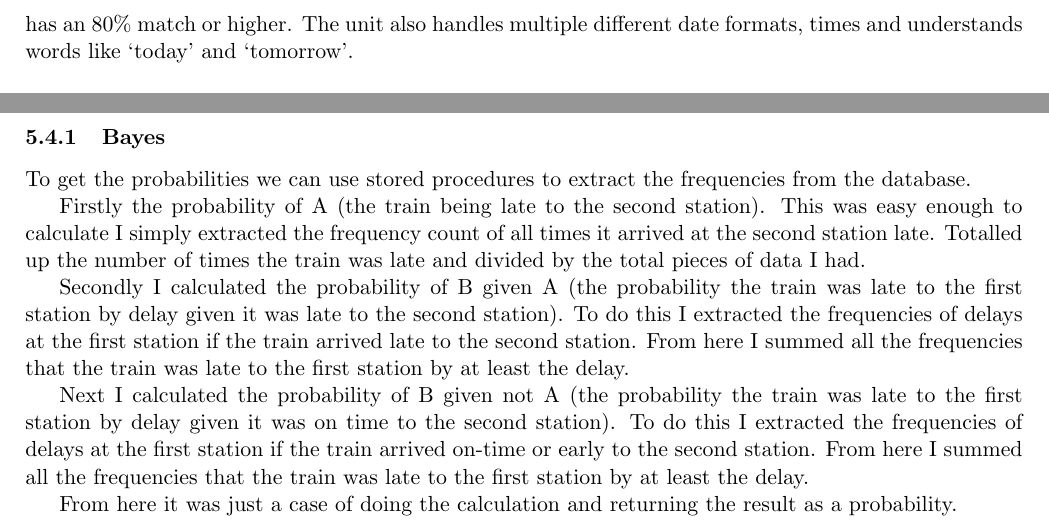
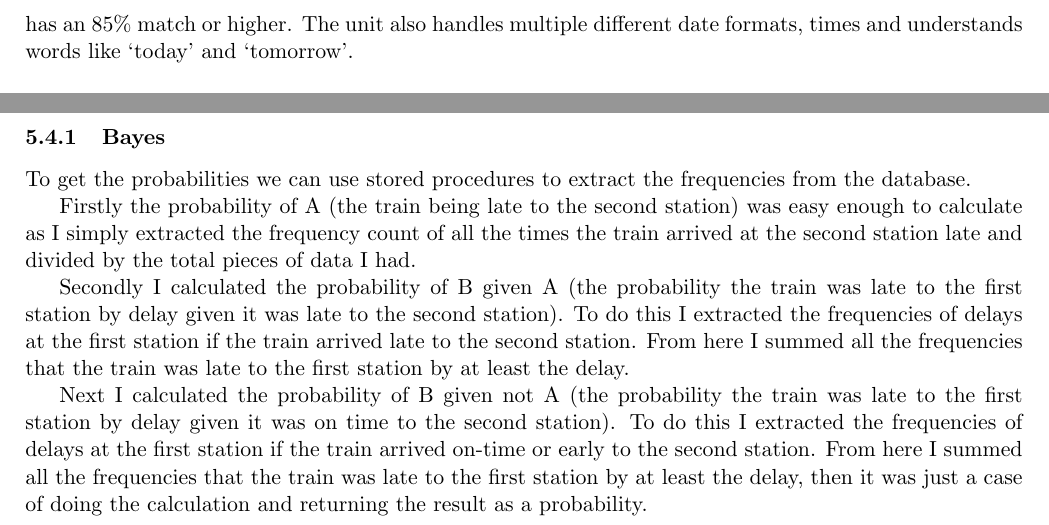
Before and after one commit to DanWillisUni/ChatBot, a LaTeX paper (Report/Main.tex): two parts of page 11 of 19 before the commit and two parts of page 11 of 20 after it, joined at a grey line, cut so that both start at the same text. Compiled offline with pdfLaTeX.

Commit message:
Grammar fixed

```diff
--- a/Report/Main.tex
+++ b/Report/Main.tex
@@ -350,5 +350,5 @@ For the delay prediction we used a K-Nearest-Neighbour (KNN) method and a neural
 
-	One of the most important parts of the NLPU for this project was the chatbot recognising train station names that were spelt incorrectly, or missing parts of the station name, as when these stations are inputted into the scraper they must be exact or the search will not run. To do this a package called ‘fuzzywuzzy’ was used, which does a ‘fuzzy match’ on station names and finds percentage matches to the station names inputted. If a station is not a 100\% `fuzzy match’, the chatbot suggests any station that has an 80\% match or higher. The unit also handles multiple different date formats, times and understands words like ‘today’ and ‘tomorrow’.
+	One of the most important parts of the NLPU for this project was the chatbot recognising train station names that were spelt incorrectly, or missing parts of the station name, as when these stations are inputted into the scraper they must be exact or the search will not run. To do this a package called ‘fuzzywuzzy’ was used, which does a ‘fuzzy match’ on station names and finds percentage matches to the station names inputted. If a station is not a 100\% `fuzzy match’, the chatbot suggests any station that has an 85\% match or higher. The unit also handles multiple different date formats, times and understands words like ‘today’ and ‘tomorrow’.
 
 	\begin{figure}[!htb]
 		\begin{center}
@@ -372,13 +372,11 @@ For the delay prediction we used a K-Nearest-Neighbour (KNN) method and a neural
 	\subsubsection{Bayes}
 	To get the probabilities we can use stored procedures to extract the frequencies from the database.
 
-	Firstly the probability of A (the train being late to the second station). This was easy enough to calculate I simply extracted the frequency count of all times it arrived at the second station late. Totalled up the number of times the train was late and divided by the total pieces of data I had.
+	Firstly the probability of A (the train being late to the second station)  was easy enough to calculate as I simply extracted the frequency count of all the times the train arrived at the second station late and divided by the total pieces of data I had.
 
 	Secondly I calculated the probability of B given A (the probability the train was late to the first station by delay given it was late to the second station). To do this I extracted the frequencies of delays at the first station if the train arrived late to the second station. From here I summed all the frequencies that the train was late to the first station by at least the delay.
 
-	Next I calculated the probability of B given not A (the probability the train was late to the first station by delay given it was on time to the second station). To do this I extracted the frequencies of delays at the first station if the train arrived on-time or early to the second station. From here I summed all the frequencies that the train was late to the first station by at least the delay.
-
-	From here it was just a case of doing the calculation and returning the result as a probability.
+	Next I calculated the probability of B given not A (the probability the train was late to the first station by delay given it was on time to the second station). To do this I extracted the frequencies of delays at the first station if the train arrived on-time or early to the second station. From here I summed all the frequencies that the train was late to the first station by at least the delay, then it was just a case of doing the calculation and returning the result as a probability.
 
 	\subsubsection{Neural Network}
 
```
Also changed, not shown: Report/Main.tex (6 more changed lines).
